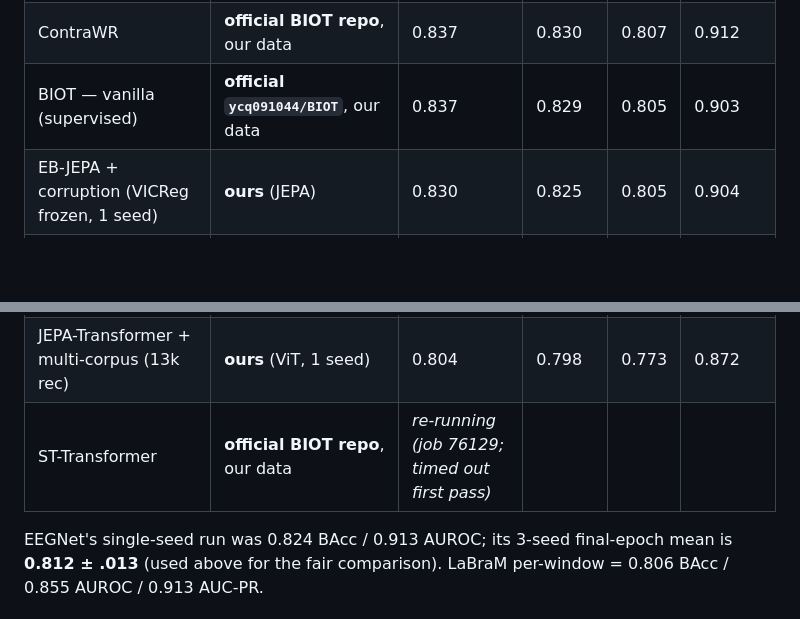
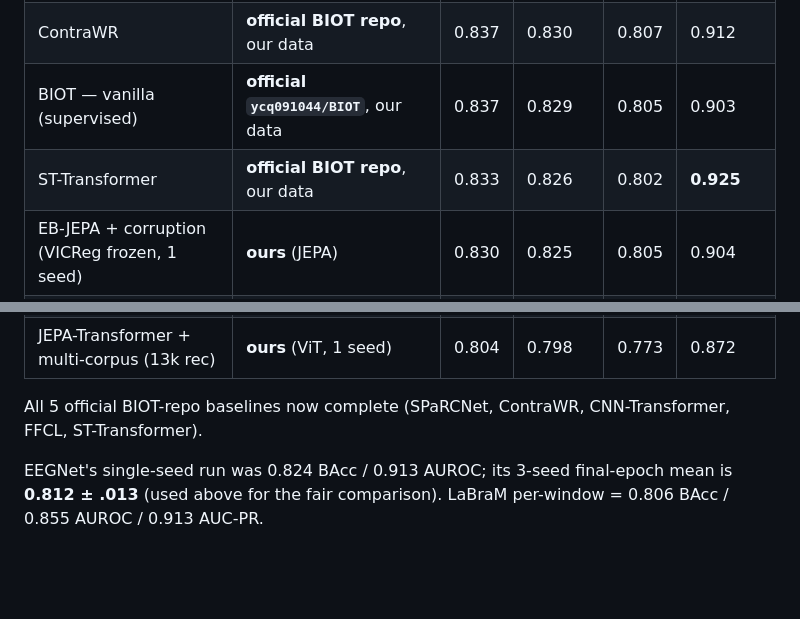
Before and after one commit to Yani-hmc/Hack_the_worlds, a Markdown page: examples/eeg/PER_RECORDING_TABLE.md, 2 parts joined by grey strips. Drawn GitHub-style; blank space fills up the shorter version.

Commit message:
EEG: fill ST-Transformer per-recording row (0.826 BAcc / 0.925 AUROC) — 5/5 BIOT-repo baselines complete
Co-Authored-By: Claude Opus 4.8 (1M context) <noreply@anthropic.com>

```diff
--- a/examples/eeg/PER_RECORDING_TABLE.md
+++ b/examples/eeg/PER_RECORDING_TABLE.md
@@ -24,6 +24,7 @@ panel — including the SOTA models, which we run from their **official repos**
 | FFCL | **official BIOT repo**, our data | 0.833 | 0.833 | 0.820 | 0.908 |
 | ContraWR | **official BIOT repo**, our data | 0.837 | 0.830 | 0.807 | 0.912 |
 | BIOT — vanilla (supervised) | **official `ycq091044/BIOT`**, our data | 0.837 | 0.829 | 0.805 | 0.903 |
+| ST-Transformer | **official BIOT repo**, our data | 0.833 | 0.826 | 0.802 | **0.925** |
 | EB-JEPA + corruption (VICReg frozen, 1 seed) | **ours** (JEPA) | 0.830 | 0.825 | 0.805 | 0.904 |
 | EB-JEPA + corruption (SIGReg frozen, 1 seed) | **ours** (JEPA) | — | 0.825 | 0.805 | 0.913 |
 | BIOT — pretrained (6-dataset ckpt) | **official `ycq091044/BIOT`**, our data | 0.833 | 0.824 | 0.798 | 0.882 |
@@ -33,7 +34,8 @@ panel — including the SOTA models, which we run from their **official repos**
 | CNN-Transformer | **official BIOT repo**, our data | 0.804 | 0.802 | 0.784 | 0.885 |
 | SPaRCNet | **official BIOT repo**, our data | 0.801 | 0.800 | 0.783 | 0.905 |
 | JEPA-Transformer + multi-corpus (13k rec) | **ours** (ViT, 1 seed) | 0.804 | 0.798 | 0.773 | 0.872 |
-| ST-Transformer | **official BIOT repo**, our data | _re-running (job 76129; timed out first pass)_ | | | |
+
+All 5 official BIOT-repo baselines now complete (SPaRCNet, ContraWR, CNN-Transformer, FFCL, ST-Transformer).
 
 EEGNet's single-seed run was 0.824 BAcc / 0.913 AUROC; its 3-seed final-epoch mean is **0.812 ± .013**
 (used above for the fair comparison). LaBraM per-window = 0.806 BAcc / 0.855 AUROC / 0.913 AUC-PR.
```
